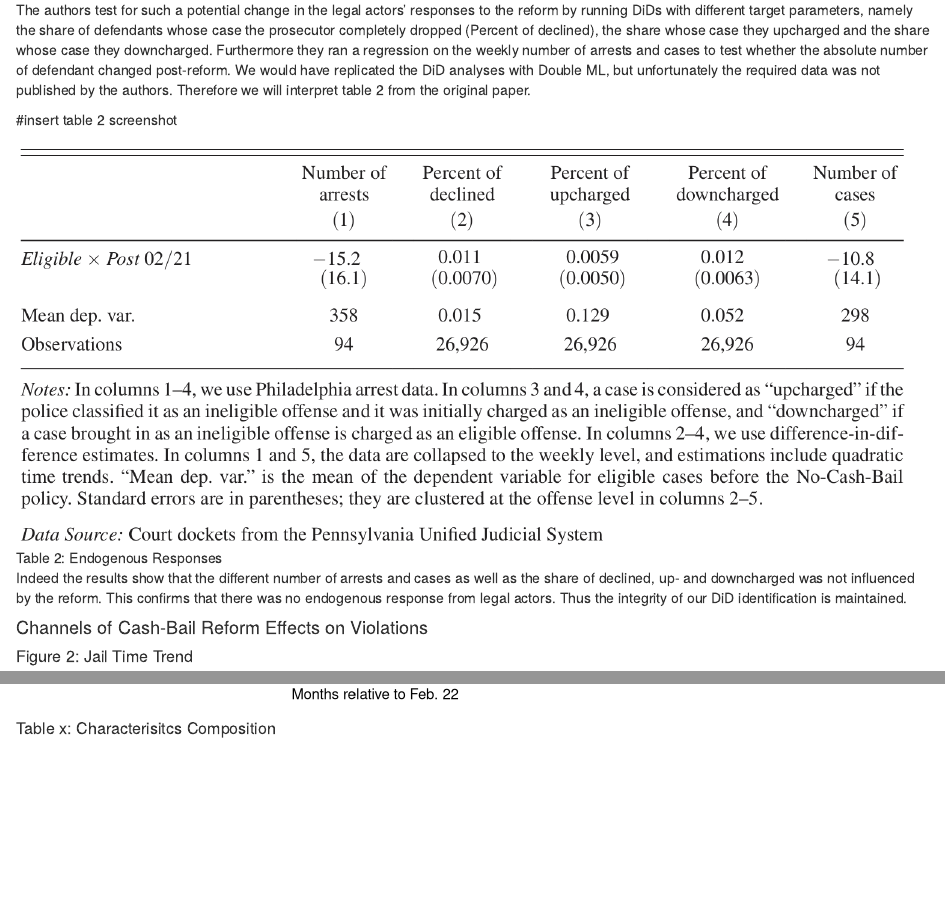
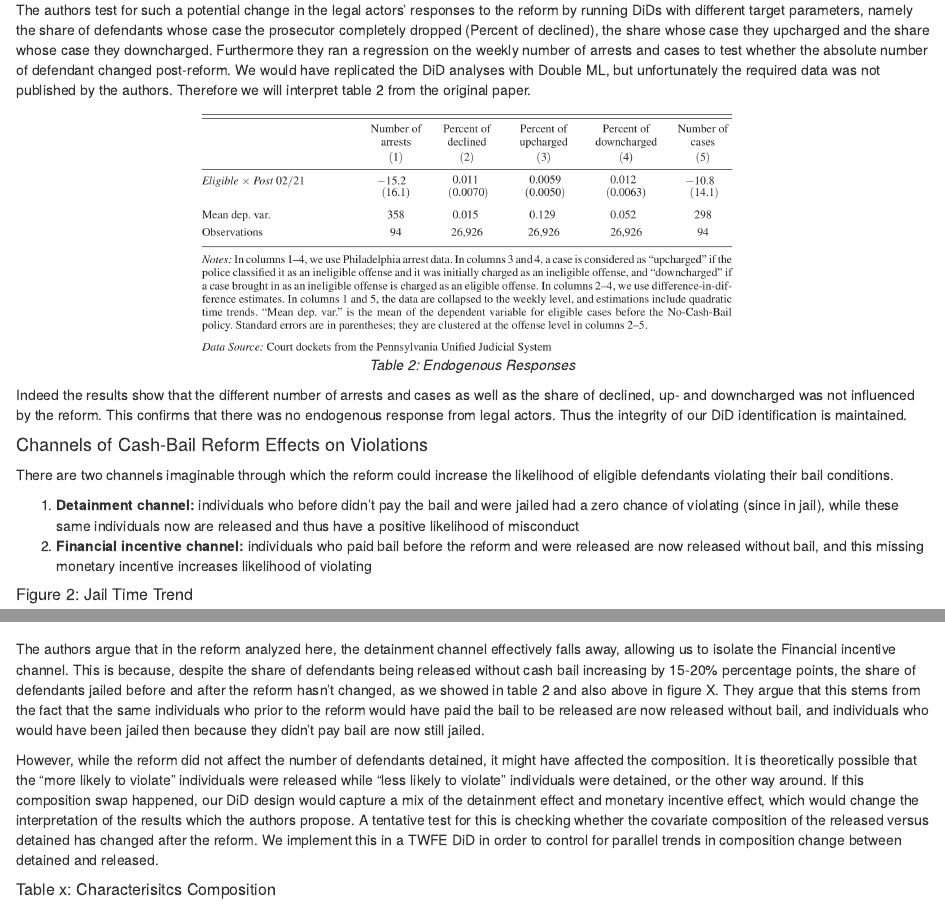
Before and after one commit to lukassimon2019/causal_ml_bailout_ouss_stevenson, an R Markdown document (UPDATE_1_group_assignment_mauz_schmidt_afridi_simon.Rmd): the page in a window 1100 px wide, from 5870 px down, and a second part further down, joined at a grey line. Rendered offline with R 4.5, knitr and Pandoc, with nearby package versions; some code elsewhere in the file could not run offline.

Commit message:
text done

````diff
--- a/UPDATE_1_group_assignment_mauz_schmidt_afridi_simon.Rmd
+++ b/UPDATE_1_group_assignment_mauz_schmidt_afridi_simon.Rmd
@@ -1011,14 +1011,23 @@ A major threat to this specific study is that legal actors might "game the syste
 
 The authors test for such a potential change in the legal actors’ responses to the reform by running DiDs with different target parameters, namely the share of defendants whose case the prosecutor completely dropped (Percent of declined), the share whose case they upcharged and the share whose case they downcharged. Furthermore they ran a regression on the weekly number of arrests and cases to test whether the absolute number of defendant changed post-reform. We would have replicated the DiD analyses with Double ML, but unfortunately the required data was not published by the authors. Therefore we will interpret table 2 from the original paper.
 
-#insert table 2 screenshot
 
-![Table 2: Endogenous Responses](screenshot_table_2.png)
+
+<center>
+<img src="screenshot_table_2.png" width="60%" />
+<p><em>Table 2: Endogenous Responses</em></p>
+</center>
 
 Indeed the results show that the different number of arrests and cases as well as the share of declined, up- and downcharged was not influenced by the reform. This confirms that there was no endogenous response from legal actors. Thus the integrity of our DiD identification is maintained.
 
 
 #### Channels of Cash-Bail Reform Effects on Violations
+
+There are two channels imaginable through which the reform could increase the likelihood of eligible defendants violating their bail conditions.
+
+1. **Detainment channel:** individuals who before didn’t pay the bail and were jailed had a zero chance of violating (since in jail), while these same individuals now are released and thus have a positive likelihood of misconduct
+2. **Financial incentive channel:** individuals who paid bail before the reform and were released are now released without bail, and this missing monetary incentive increases likelihood of violating
+
 
 ##### Figure 2: Jail Time Trend
 
@@ -1049,6 +1058,10 @@ ggplot(subset(biweekly_avg, Outcome == "Jail"), aes(x = W2, y = Rate)) +
   theme(panel.grid.minor = element_blank(),
         plot.title = element_text(hjust = 0.5))
 ```
+
+The authors argue that in the reform analyzed here, the detainment channel effectively falls away, allowing us to isolate the Financial incentive channel. This is because, despite the share of defendants being released without cash bail increasing by 15-20% percentage points, the share of defendants jailed before and after the reform hasn’t changed, as we showed in table 2 and also above in figure X. They argue that this stems from the fact that the same individuals who prior to the reform would have paid the bail to be released are now released without bail, and individuals who would have been jailed then because they didn’t pay bail are now still jailed.
+
+However, while the reform did not affect the number of defendants detained, it might have affected the composition. It is theoretically possible that the "more likely to violate" individuals were released while "less likely to violate" individuals were detained, or the other way around. If this composition swap happened, our DiD design would capture a mix of the detainment effect and monetary incentive effect, which would change the interpretation of the results which the authors propose. A tentative test for this is checking whether the covariate composition of the released versus detained has changed after the reform. We implement this in a TWFE DiD in order to control for parallel trends in composition change between detained and released.
 
 ##### Table x: Characterisitcs Composition
 
````
Also changed, not shown: UPDATE_1_group_assignment_mauz_schmidt_afridi_simon.nb.html, UPDATE_1_group_assignment_mauz_schmidt_afridi_simon.Rmd (6 more changed lines).
